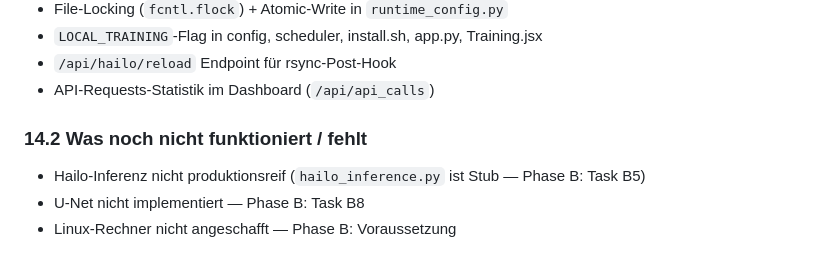
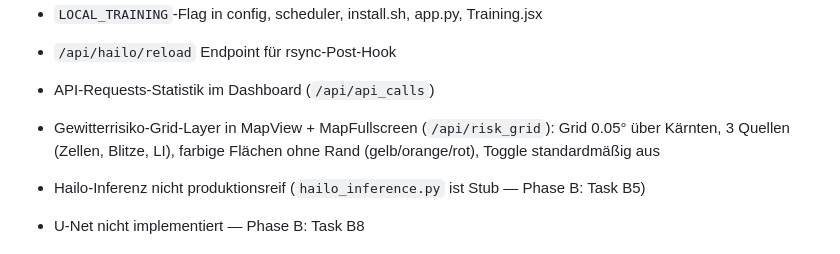
Before and after one commit to IVOBLA/WetterExtended, a Markdown page: docs/HAILO_INTEGRATION.md, the part around the change. Drawn GitHub-style.

```diff
--- a/docs/HAILO_INTEGRATION.md
+++ b/docs/HAILO_INTEGRATION.md
@@ -832,8 +832,10 @@ _hailo_available: Optional[bool] = None
 - `LOCAL_TRAINING`-Flag in config, scheduler, install.sh, app.py, Training.jsx
 - `/api/hailo/reload` Endpoint für rsync-Post-Hook
 - API-Requests-Statistik im Dashboard (`/api/api_calls`)
+- Gewitterrisiko-Grid-Layer in MapView + MapFullscreen (`/api/risk_grid`):
+  Grid 0.05° über Kärnten, 3 Quellen (Zellen, Blitze, LI), farbige
+  Flächen ohne Rand (gelb/orange/rot), Toggle standardmäßig aus
 
-### 14.2 Was noch nicht funktioniert / fehlt
 - Hailo-Inferenz nicht produktionsreif (`hailo_inference.py` ist Stub — Phase B: Task B5)
 - U-Net nicht implementiert — Phase B: Task B8
 - Linux-Rechner nicht angeschafft — Phase B: Voraussetzung
```
Also changed, not shown: docs/WetterExtended_Benutzerhandbuch.md (+25 -0 lines).
